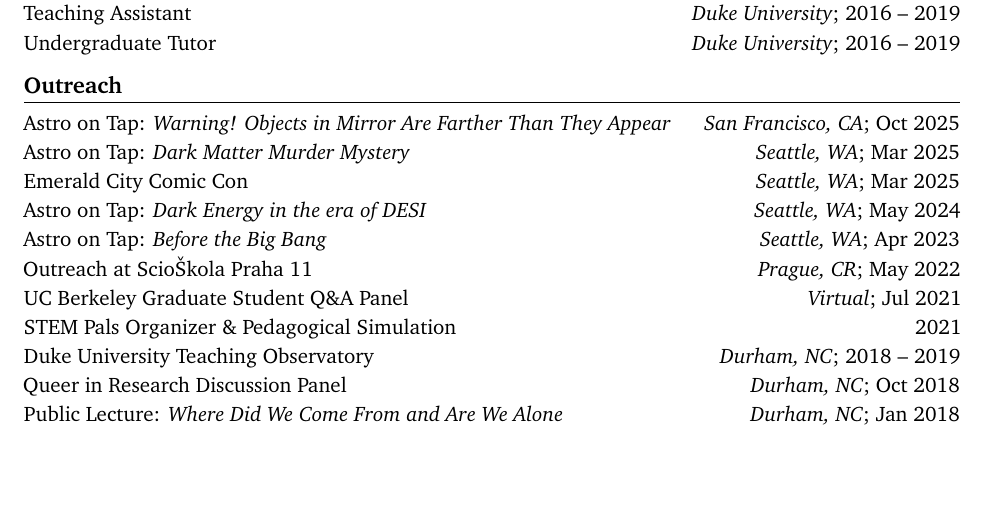
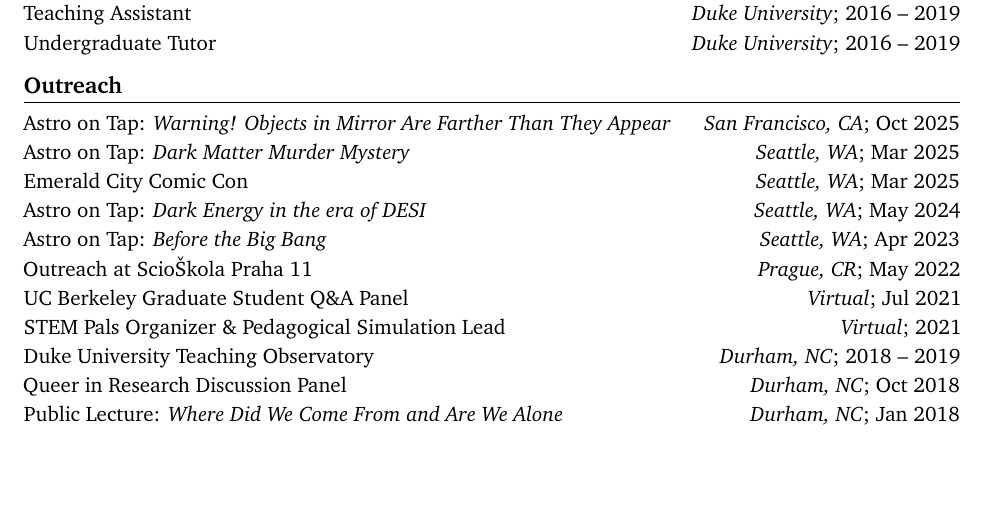
Before and after one commit to jfcrenshaw/cv, a LaTeX CV (cv.tex, which reads sections/outreach.tex): part of page 3 of 4, cut so that both start at the same text. Compiled offline with pdfLaTeX.

Commit message:
Fixed typo in outreach entry

```diff
--- a/sections/outreach.tex
+++ b/sections/outreach.tex
@@ -19,17 +19,17 @@
     % Taught a class of Czech middle school students about Earth's magnetic field, the solar wind, and how the environment of Mars was impacted by the loss of its magnetic field.
 
     \item UC Berkeley Graduate Student Q\&A Panel \hfill \textit{Virtual}; Jul 2021
-    %Spoke on panel serving undergraduate students; discussed aspects of graduate student life and research, with an emphasis on work-life balance, and navigating academic spaces as a queer person.
+    % Spoke on panel serving undergraduate students; discussed aspects of graduate student life and research, with an emphasis on work-life balance, and navigating academic spaces as a queer person.
 
-    \item STEM Pals Organizer \& Pedagogical Simulation \hfill 2021
-    %Helped launch a STEM outreach program at the University of Washington; designed interactive simulations to teach high school students how simulations allow researchers to study complex systems.
+    \item STEM Pals Organizer \& Pedagogical Simulation Lead \hfill \textit{Virtual}; 2021
+    % Helped launch a STEM outreach program at the University of Washington; designed interactive simulations to teach high school students how simulations allow researchers to study complex systems.
 
     \item Duke University Teaching Observatory \hfill \textit{Durham, NC}; 2018 -- 2019
-    %Held star parties for members of the public, using telescopes to observe nebulae, star clusters, and planets.
+    % Held star parties for members of the public, using telescopes to observe nebulae, star clusters, and planets.
 
     \item Queer in Research Discussion Panel \hfill \textit{Durham, NC}; Oct 2018
-    %Spoke on panel discussing experiences as a queer person in STEM; gave advice on how to find queer-friendly research groups and how to build queer support systems in a professional context.
+    % Spoke on panel discussing experiences as a queer person in STEM; gave advice on how to find queer-friendly research groups and how to build queer support systems in a professional context.
 
     \item Public Lecture: \textit{Where Did We Come From and Are We Alone} \hfill \textit{Durham, NC}; Jan 2018
-    %Public lecture for undergraduates at Duke University explaining the standard model of cosmology, the search for life in the solar system and on exoplanets.
+    % Public lecture for undergraduates at Duke University explaining the standard model of cosmology, the search for life in the solar system and on exoplanets.
 \end{itemize}
```
